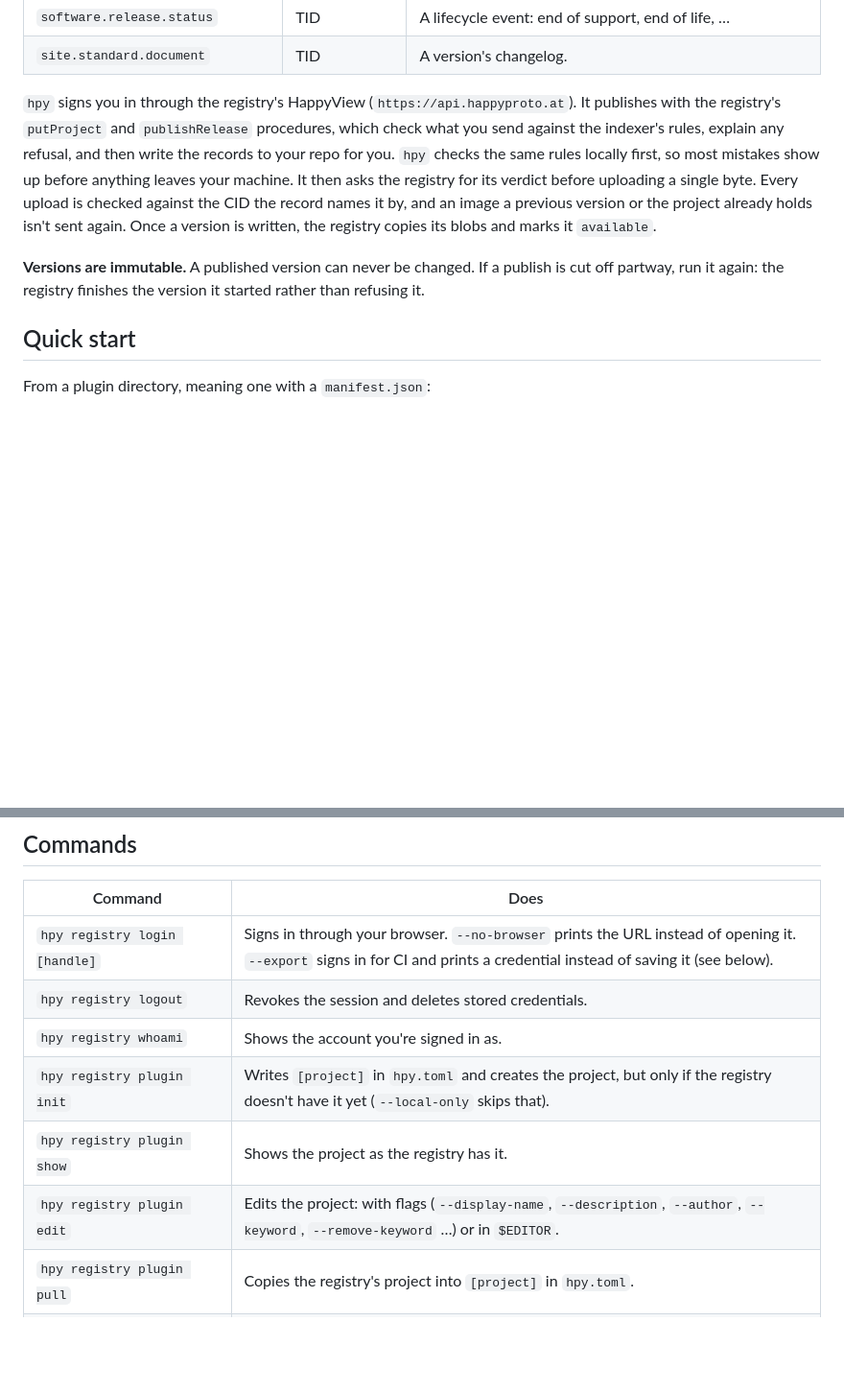
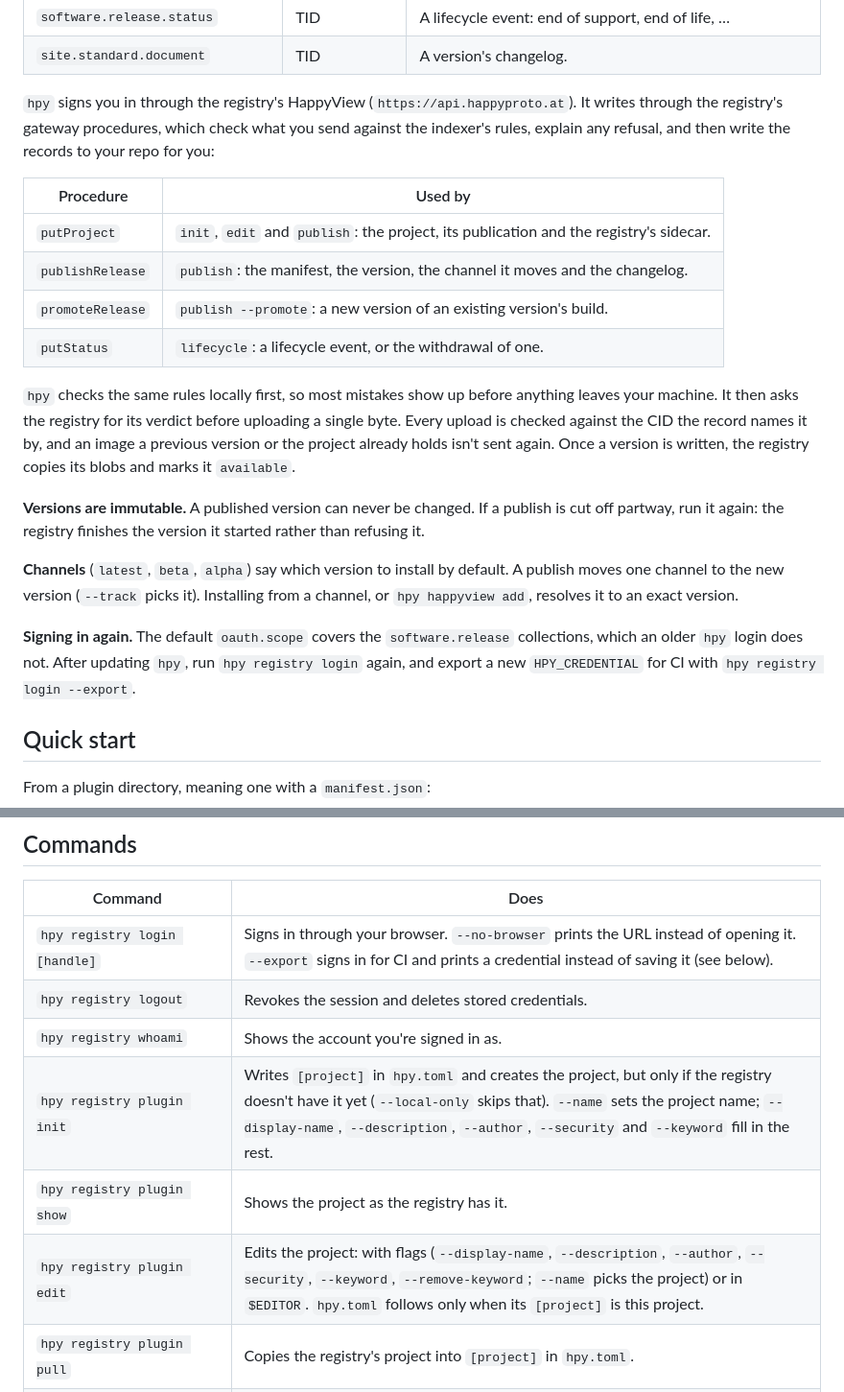
Before and after one commit to happyproto/cli, a Markdown page: README.md, 2 parts joined by grey strips. Shown at 96% size. Drawn GitHub-style; blank space fills up the shorter version.

Commit message:
docs: describe publishing to the software.release registry
Signed-off-by: Trezy <tre@trezy.com>

```diff
--- a/README.md
+++ b/README.md
@@ -108,10 +108,17 @@ records that the registry indexes:
 | `site.standard.document` | TID | A version's changelog. |
 
 `hpy` signs you in through the registry's HappyView
-(`https://api.happyproto.at`). It publishes with the registry's
-`putProject` and `publishRelease` procedures, which check what you send
-against the indexer's rules, explain any refusal, and then write the records
-to your repo for you. `hpy` checks the same rules locally first, so most
+(`https://api.happyproto.at`). It writes through the registry's gateway
+procedures, which check what you send against the indexer's rules, explain
+any refusal, and then write the records to your repo for you:
+
+| Procedure | Used by |
+| --- | --- |
+| `putProject` | `init`, `edit` and `publish`: the project, its publication and the registry's sidecar. |
+| `publishRelease` | `publish`: the manifest, the version, the channel it moves and the changelog. |
+| `promoteRelease` | `publish --promote`: a new version of an existing version's build. |
+| `putStatus` | `lifecycle`: a lifecycle event, or the withdrawal of one. |
+ `hpy` checks the same rules locally first, so most
 mistakes show up before anything leaves your machine. It then asks the
 registry for its verdict before uploading a single byte. Every upload is
 checked against the CID the record names it by, and an image a previous
@@ -121,6 +128,16 @@ written, the registry copies its blobs and marks it `available`.
 **Versions are immutable.** A published version can never be changed. If a
 publish is cut off partway, run it again: the registry finishes the version
 it started rather than refusing it.
+
+**Channels** (`latest`, `beta`, `alpha`) say which version to install by
+default. A publish moves one channel to the new version (`--track` picks it).
+Installing from a channel, or `hpy happyview add`, resolves it to an exact
+version.
+
+**Signing in again.** The default `oauth.scope` covers the `software.release`
+collections, which an older `hpy` login does not. After updating `hpy`, run
+`hpy registry login` again, and export a new `HPY_CREDENTIAL` for CI with
+`hpy registry login --export`.
 
 ## Quick start
 
@@ -148,9 +165,9 @@ hpy registry plugin init --no-input \
 | `hpy registry login [handle]` | Signs in through your browser. `--no-browser` prints the URL instead of opening it. `--export` signs in for CI and prints a credential instead of saving it (see below). |
 | `hpy registry logout` | Revokes the session and deletes stored credentials. |
 | `hpy registry whoami` | Shows the account you're signed in as. |
-| `hpy registry plugin init` | Writes `[project]` in `hpy.toml` and creates the project, but only if the registry doesn't have it yet (`--local-only` skips that). |
+| `hpy registry plugin init` | Writes `[project]` in `hpy.toml` and creates the project, but only if the registry doesn't have it yet (`--local-only` skips that). `--name` sets the project name; `--display-name`, `--description`, `--author`, `--security` and `--keyword` fill in the rest. |
 | `hpy registry plugin show` | Shows the project as the registry has it. |
-| `hpy registry plugin edit` | Edits the project: with flags (`--display-name`, `--description`, `--author`, `--keyword`, `--remove-keyword` …) or in `$EDITOR`. |
+| `hpy registry plugin edit` | Edits the project: with flags (`--display-name`, `--description`, `--author`, `--security`, `--keyword`, `--remove-keyword`; `--name` picks the project) or in `$EDITOR`. `hpy.toml` follows only when its `[project]` is this project. |
 | `hpy registry plugin pull` | Copies the registry's project into `[project]` in `hpy.toml`. |
 | `hpy registry plugin publish` | Publishes a new version. `--track latest\|beta\|alpha` picks the channel it moves (default: `latest` for a stable version, else the prerelease's name, `beta` or `alpha`); `--promote <from>` republishes an existing version's build as `--version` instead of building; `--dry-run` prints what would be published; `--wait` polls until the version is available; `--version` overrides the version; `--wasm` points at the module. |
 | `hpy registry plugin status [version]` | Lists versions from your repo and from the registry, with each one's availability and lifecycle state. |
```
Also changed, not shown: other parts of README.md (+2 -2 lines).
